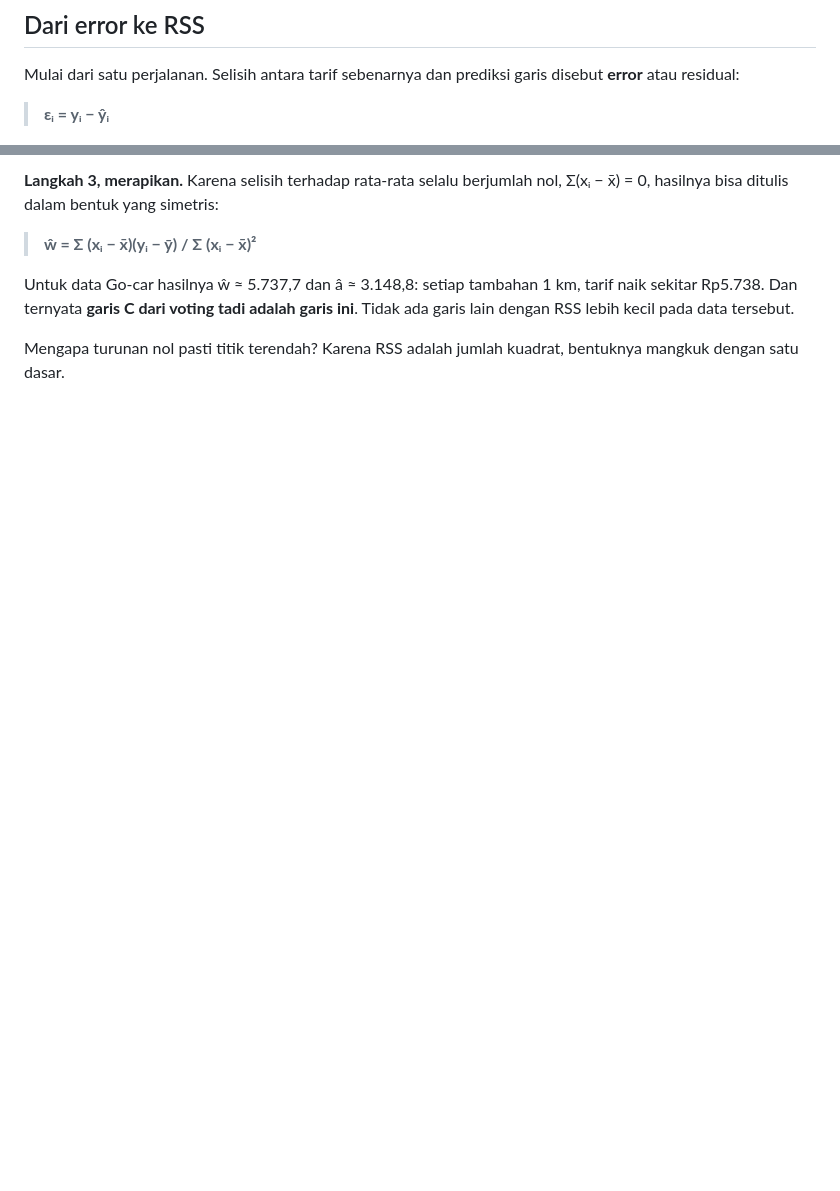
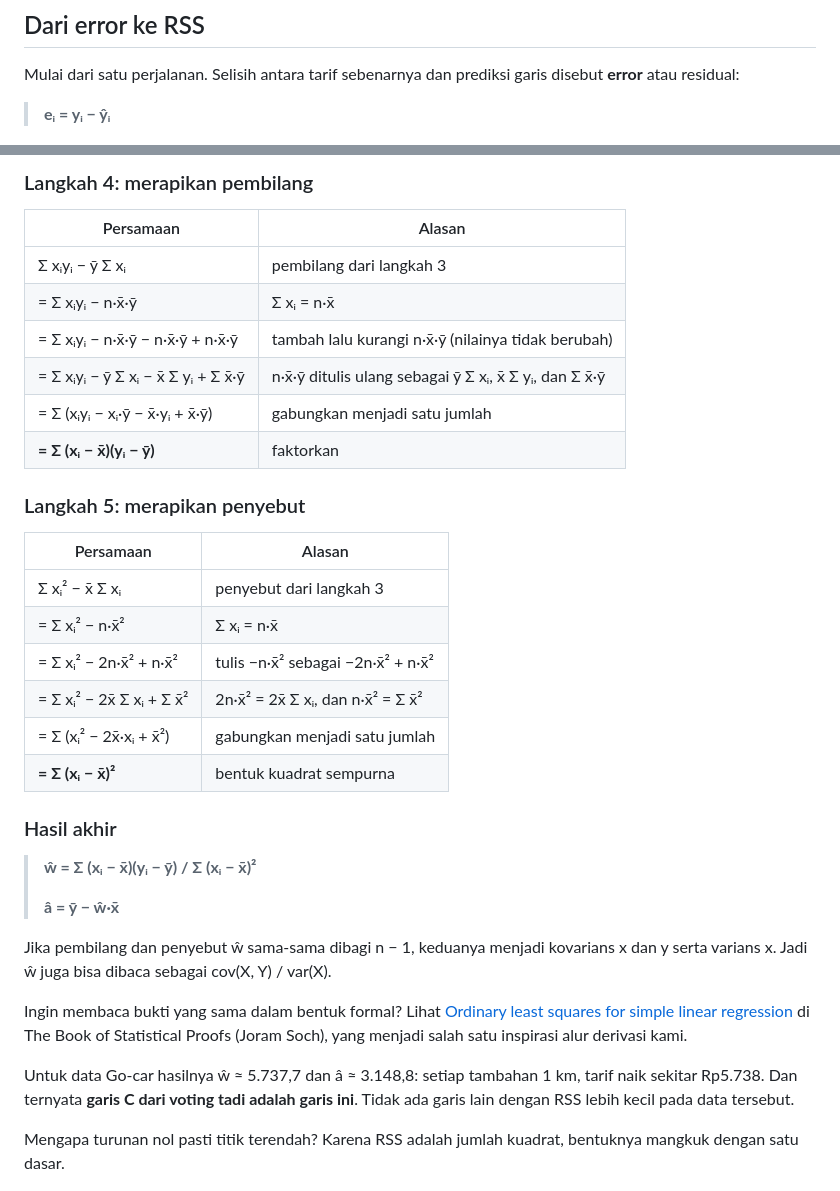
Before and after one commit to dafx7/COMPUTING-AI-ML-OPTIMIZATION, a Markdown page: blog/2026-11-pertemuan-1-least-squares.md, 2 parts joined by grey strips. Drawn GitHub-style; blank space fills up the shorter version.

```diff
--- a/blog/2026-11-pertemuan-1-least-squares.md
+++ b/blog/2026-11-pertemuan-1-least-squares.md
@@ -38,7 +38,7 @@ Di sinilah inti pertemuan ini. Kita manusia bisa merasakan garis mana yang pas.
 
 Mulai dari satu perjalanan. Selisih antara tarif sebenarnya dan prediksi garis disebut **error** atau residual:
 
-> **εᵢ = yᵢ − ŷᵢ**
+> **eᵢ = yᵢ − ŷᵢ**
 
 ![Garis putus-putus menunjukkan error setiap perjalanan terhadap garis B](img/error-garis-b.png)
 
@@ -89,7 +125,35 @@ Samakan dengan nol, masukkan â dari langkah 1, kelompokkan suku y dan suku w, l
 
-**Langkah 3, merapikan.** Karena selisih terhadap rata-rata selalu berjumlah nol, Σ(xᵢ − x̄) = 0, hasilnya bisa ditulis dalam bentuk yang simetris:
+### Langkah 4: merapikan pembilang
+
+| Persamaan | Alasan |
+|---|---|
+| Σ xᵢyᵢ − ȳ Σ xᵢ | pembilang dari langkah 3 |
+| = Σ xᵢyᵢ − n·x̄·ȳ | Σ xᵢ = n·x̄ |
+| = Σ xᵢyᵢ − n·x̄·ȳ − n·x̄·ȳ + n·x̄·ȳ | tambah lalu kurangi n·x̄·ȳ (nilainya tidak berubah) |
+| = Σ xᵢyᵢ − ȳ Σ xᵢ − x̄ Σ yᵢ + Σ x̄·ȳ | n·x̄·ȳ ditulis ulang sebagai ȳ Σ xᵢ, x̄ Σ yᵢ, dan Σ x̄·ȳ |
+| = Σ (xᵢyᵢ − xᵢ·ȳ − x̄·yᵢ + x̄·ȳ) | gabungkan menjadi satu jumlah |
+| **= Σ (xᵢ − x̄)(yᵢ − ȳ)** | faktorkan |
+
+### Langkah 5: merapikan penyebut
+
+| Persamaan | Alasan |
+|---|---|
+| Σ xᵢ² − x̄ Σ xᵢ | penyebut dari langkah 3 |
+| = Σ xᵢ² − n·x̄² | Σ xᵢ = n·x̄ |
+| = Σ xᵢ² − 2n·x̄² + n·x̄² | tulis −n·x̄² sebagai −2n·x̄² + n·x̄² |
+| = Σ xᵢ² − 2x̄ Σ xᵢ + Σ x̄² | 2n·x̄² = 2x̄ Σ xᵢ, dan n·x̄² = Σ x̄² |
+| = Σ (xᵢ² − 2x̄·xᵢ + x̄²) | gabungkan menjadi satu jumlah |
+| **= Σ (xᵢ − x̄)²** | bentuk kuadrat sempurna |
+
+### Hasil akhir
 
 > **ŵ = Σ (xᵢ − x̄)(yᵢ − ȳ) / Σ (xᵢ − x̄)²**
+>
+> **â = ȳ − ŵ·x̄**
+
+Jika pembilang dan penyebut ŵ sama-sama dibagi n − 1, keduanya menjadi kovarians x dan y serta varians x. Jadi ŵ juga bisa dibaca sebagai cov(X, Y) / var(X).
+
+Ingin membaca bukti yang sama dalam bentuk formal? Lihat [Ordinary least squares for simple linear regression](https://statproofbook.github.io/P/slr-ols.html) di The Book of Statistical Proofs (Joram Soch), yang menjadi salah satu inspirasi alur derivasi kami.
 
 Untuk data Go-car hasilnya ŵ ≈ 5.737,7 dan â ≈ 3.148,8: setiap tambahan 1 km, tarif naik sekitar Rp5.738. Dan ternyata **garis C dari voting tadi adalah garis ini**. Tidak ada garis lain dengan RSS lebih kecil pada data tersebut.
 
```
Also changed, not shown: other parts of blog/2026-11-pertemuan-1-least-squares.md (+44 -8 lines).
